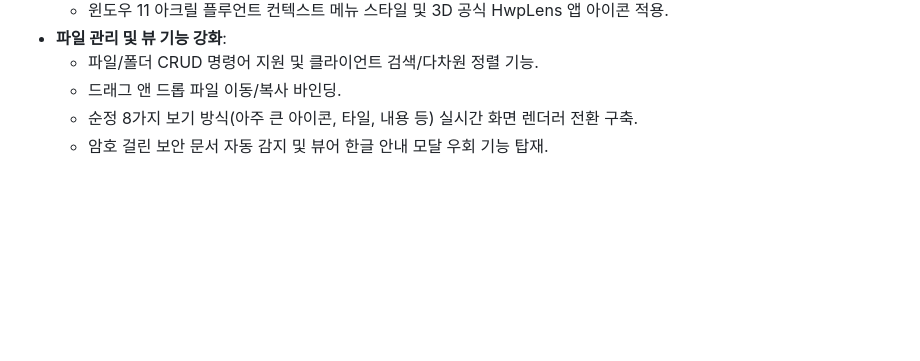
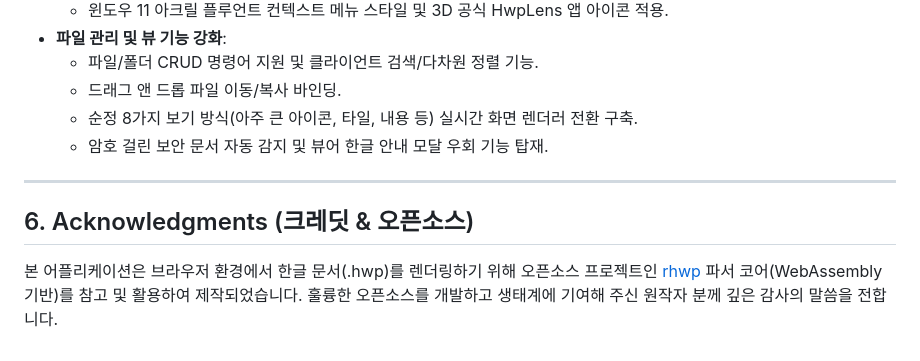
Before and after one commit to cybereun/hwplens, a Markdown page: README.md, the part around the change. Rendered like a GitHub page; blank space fills up the shorter version.

Commit message:
docs: Add acknowledgments for rhwp engine

```diff
--- a/README.md
+++ b/README.md
@@ -117,3 +117,10 @@ HwpLens는 개발자용 로컬 웹 서버 환경 구동과 엔드유저용 실
   * 드래그 앤 드롭 파일 이동/복사 바인딩.
   * 순정 8가지 보기 방식(아주 큰 아이콘, 타일, 내용 등) 실시간 화면 렌더러 전환 구축.
   * 암호 걸린 보안 문서 자동 감지 및 뷰어 한글 안내 모달 우회 기능 탑재.
+
+---
+
+## 6. Acknowledgments (크레딧 & 오픈소스)
+
+본 어플리케이션은 브라우저 환경에서 한글 문서(.hwp)를 렌더링하기 위해 오픈소스 프로젝트인 [rhwp](https://github.com/hahnlee/rhwp) 파서 코어(WebAssembly 기반)를 참고 및 활용하여 제작되었습니다.
+훌륭한 오픈소스를 개발하고 생태계에 기여해 주신 원작자 분께 깊은 감사의 말씀을 전합니다.
```
